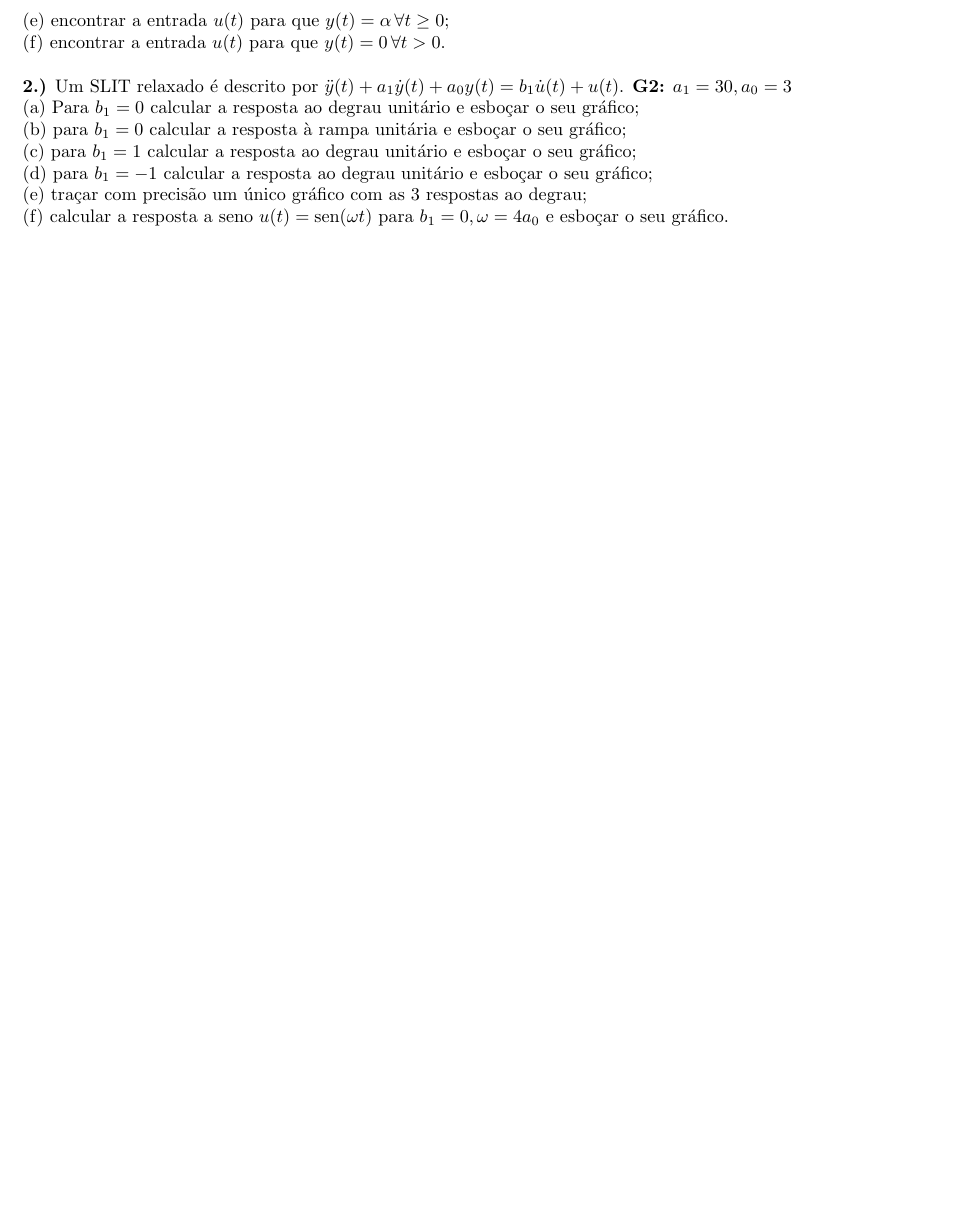
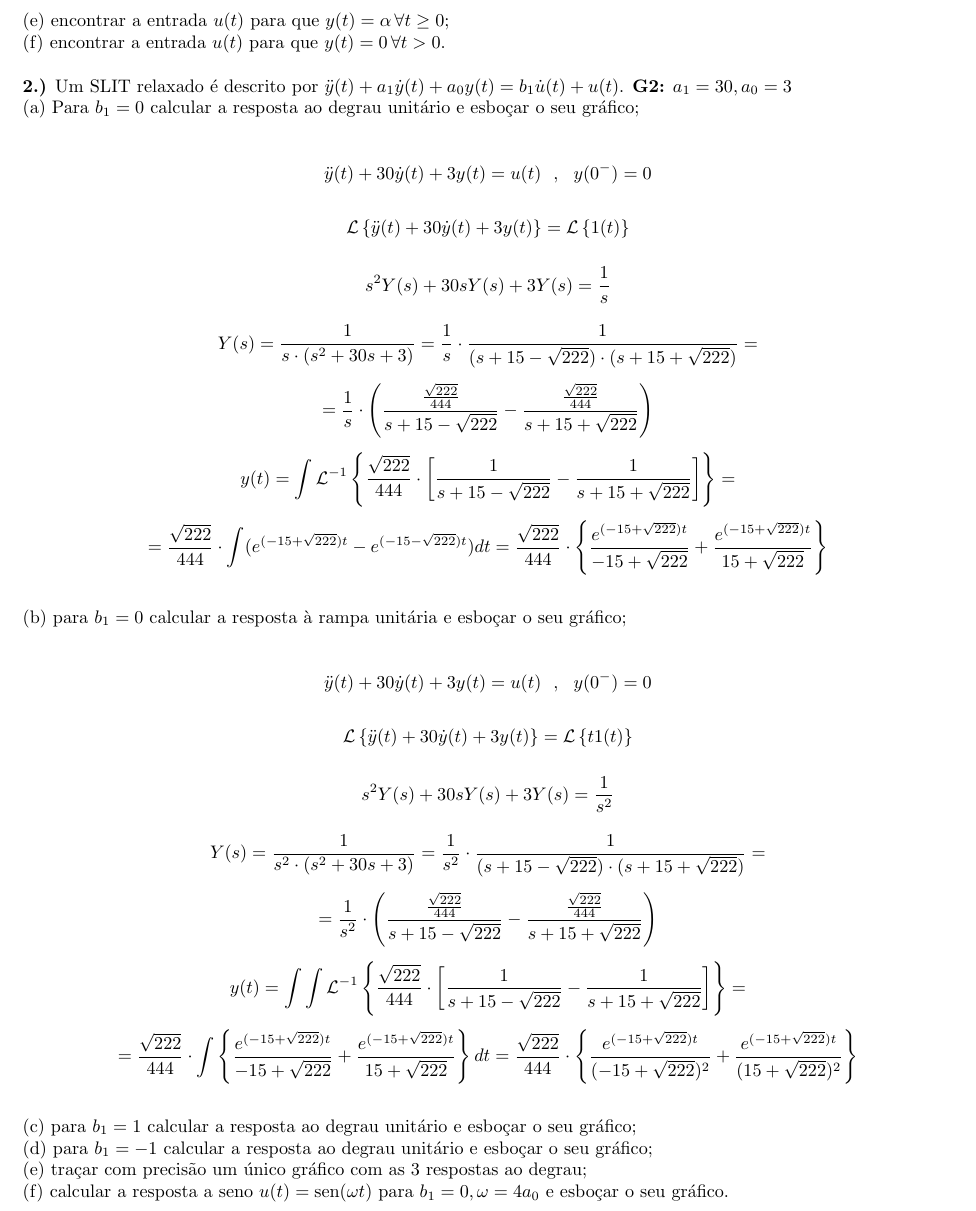
Before and after one commit to mhscardoso/Sig.Sistems, a LaTeX document (Trabalho 3/Trabalho3.tex): part of page 6 of 6 before the commit and part of page 6 of 7 after it, cut so that both start at the same text, the shorter picture padded with empty space. Compiled offline with pdfLaTeX.

Commit message:
Questões 2ab

```diff
--- a/Trabalho 3/Trabalho3.tex
+++ b/Trabalho 3/Trabalho3.tex
@@ -269,7 +269,43 @@ Finalmente
 
 (a) Para $b_1 = 0$ calcular a resposta ao degrau unitário e esboçar o seu gráfico;
 
+\vspace{\baselineskip}
+
+\[\ddot{y}(t) + 30\dot{y}(t) + 3y(t) = u(t)\,\,\,\,,\,\,\,\,y(0^{-}) = 0\]
+
+\[\mathcal{L} \left\{\ddot{y}(t) + 30\dot{y}(t) + 3y(t)\right\} = \mathcal{L} \left\{1(t)\right\}\]
+
+\[ s^{2}Y(s) + 30sY(s) + 3Y(s) = \frac{1}{s} \]
+
+\[ Y(s) = \frac{1}{s \cdot (s^{2} + 30s + 3)} = \frac{1}{s} \cdot \frac{1}{(s + 15 - \sqrt{222}) \cdot (s + 15 + \sqrt{222})} =\]
+
+\[ = \frac{1}{s} \cdot \left(\frac{ \frac{\sqrt{222}}{444}}{s + 15 - \sqrt{222}} - \frac{\frac{\sqrt{222}}{444}}{s + 15 + \sqrt{222}}\right) \]
+
+\[ y(t) = \int \mathcal{L}^{-1} \left\{\frac{\sqrt{222}}{444} \cdot \left[ \frac{1}{s + 15 - \sqrt{222}} - \frac{1}{s + 15 + \sqrt{222}} \right] \right\} = \]
+
+\[ = \frac{\sqrt{222}}{444} \cdot \int (e^{(-15+\sqrt{222})t} - e^{(-15-\sqrt{222})t}) dt = \frac{\sqrt{222}}{444} \cdot \left\{ \frac{e^{(-15+\sqrt{222})t}}{-15+\sqrt{222}} + \frac{e^{(-15+\sqrt{222})t}}{15+\sqrt{222}} \right\}  \]
+
+\vspace{\baselineskip}
+
 (b) para $b_1 = 0$ calcular a resposta à rampa unitária e esboçar o seu gráfico;
+
+\vspace{\baselineskip}
+
+\[\ddot{y}(t) + 30\dot{y}(t) + 3y(t) = u(t)\,\,\,\,,\,\,\,\,y(0^{-}) = 0\]
+
+\[\mathcal{L} \left\{\ddot{y}(t) + 30\dot{y}(t) + 3y(t)\right\} = \mathcal{L} \left\{t1(t)\right\}\]
+
+\[ s^{2}Y(s) + 30sY(s) + 3Y(s) = \frac{1}{s^{2}} \]
+
+\[ Y(s) = \frac{1}{s^{2} \cdot (s^{2} + 30s + 3)} = \frac{1}{s^{2}} \cdot \frac{1}{(s + 15 - \sqrt{222}) \cdot (s + 15 + \sqrt{222})} =\]
+
+\[ = \frac{1}{s^{2}} \cdot \left(\frac{ \frac{\sqrt{222}}{444}}{s + 15 - \sqrt{222}} - \frac{\frac{\sqrt{222}}{444}}{s + 15 + \sqrt{222}}\right) \]
+
+\[ y(t) = \int \int \mathcal{L}^{-1} \left\{\frac{\sqrt{222}}{444} \cdot \left[ \frac{1}{s + 15 - \sqrt{222}} - \frac{1}{s + 15 + \sqrt{222}} \right] \right\} = \]
+
+\[ = \frac{\sqrt{222}}{444} \cdot \int \left\{ \frac{e^{(-15+\sqrt{222})t}}{-15+\sqrt{222}} + \frac{e^{(-15+\sqrt{222})t}}{15+\sqrt{222}} \right\} dt = \frac{\sqrt{222}}{444} \cdot \left\{ \frac{e^{(-15+\sqrt{222})t}}{(-15+\sqrt{222})^{2}} + \frac{e^{(-15+\sqrt{222})t}}{(15+\sqrt{222})^{2}} \right\} \]
+
+\vspace{\baselineskip}
 
 (c) para $b_1 = 1$ calcular a resposta ao degrau unitário e esboçar o seu gráfico;
 
```
Also changed, not shown: Trabalho 3/Trabalho3.pdf.
